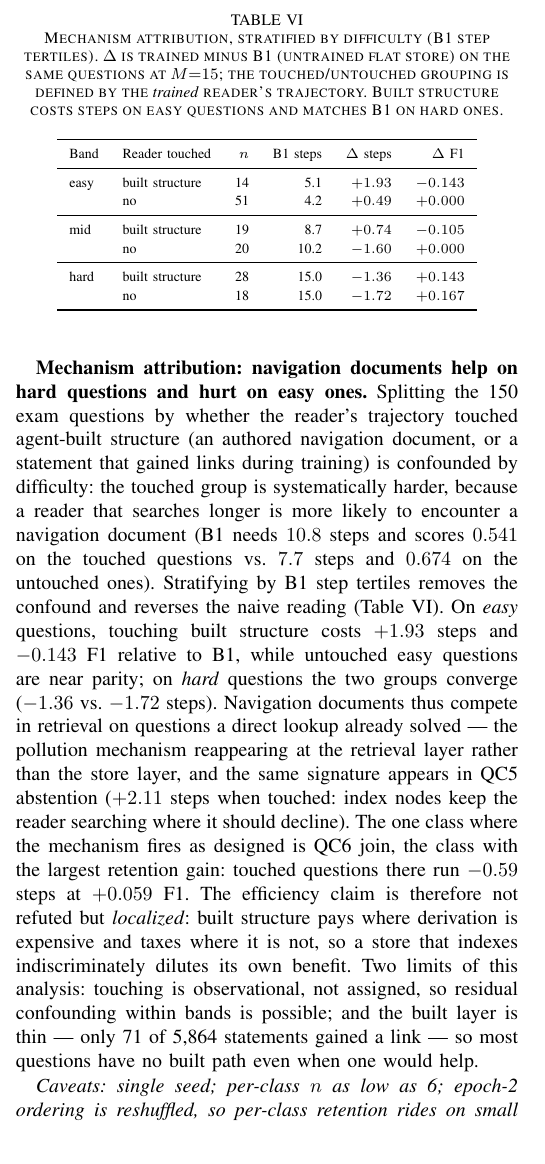
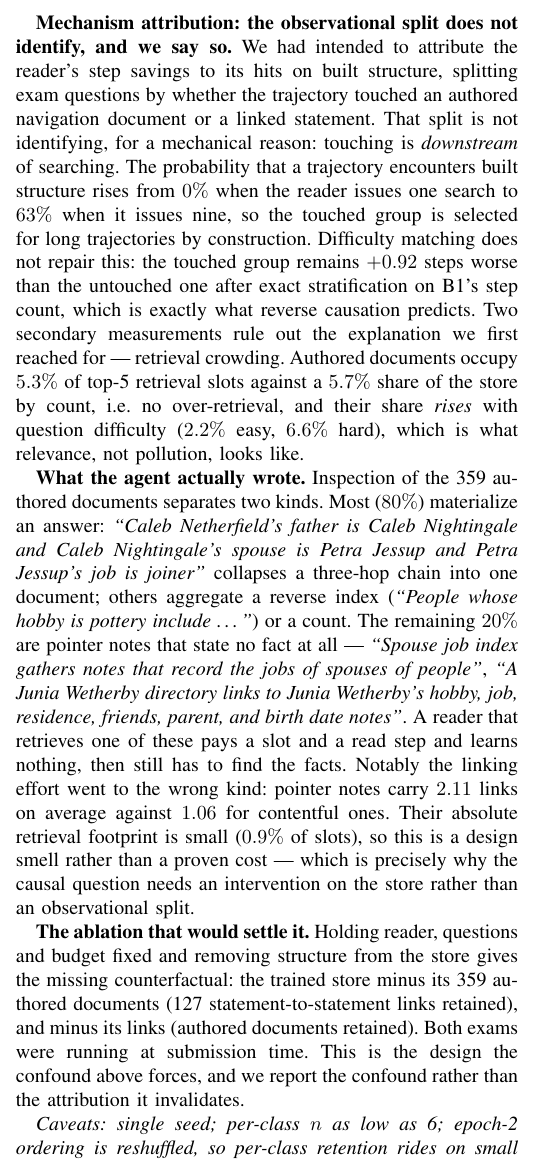
Before and after one commit to impanyu/Training-a-Knowledge-Base-Supervised-Structure-Learning-for-Agent-Curated-Document-Stores, a LaTeX paper (paper/main.tex): part of one column of page 9 of 11, cut at the place of the change. Compiled offline with pdfLaTeX.

Commit message:
E4(v): retract the observational attribution; report the confound and queue the ablation
Co-Authored-By: Claude Fable 5 <noreply@anthropic.com>

```diff
--- a/paper/main.tex
+++ b/paper/main.tex
@@ -869,58 +869,49 @@ $720\times$ lift. Support sets are never visible to the training agent, so
 this is an honest measure: when the agent links two facts, it is recovering
 genuine reasoning adjacency, not surface similarity.
 
-\textbf{Mechanism attribution: navigation documents help on hard questions
-and hurt on easy ones.} Splitting the 150 exam questions by whether the
-reader's trajectory touched agent-built structure (an authored navigation
-document, or a statement that gained links during training) is confounded
-by difficulty: the touched group is systematically harder, because a reader
-that searches longer is more likely to encounter a navigation document
-(B1 needs $10.8$ steps and scores $0.541$ on the touched questions vs.\
-$7.7$ steps and $0.674$ on the untouched ones). Stratifying by B1 step
-tertiles removes the confound and reverses the naive reading
-(Table~\ref{tab:attrib}). On \emph{easy} questions, touching built structure
-costs $+1.93$ steps and $-0.143$ F1 relative to B1, while untouched easy
-questions are near parity; on \emph{hard} questions the two groups converge
-($-1.36$ vs.\ $-1.72$ steps). Navigation documents thus compete in
-retrieval on questions a direct lookup already solved --- the pollution
-mechanism reappearing at the retrieval layer rather than the store layer,
-and the same signature appears in QC5 abstention ($+2.11$ steps when
-touched: index nodes keep the reader searching where it should decline).
-The one class where the mechanism fires as designed is QC6 join, the class
-with the largest retention gain: touched questions there run $-0.59$ steps
-at $+0.059$ F1. The efficiency claim is therefore not refuted but
-\emph{localized}: built structure pays where derivation is expensive and
-taxes where it is not, so a store that indexes indiscriminately dilutes its
-own benefit. Two limits of this analysis: touching is observational, not
-assigned, so residual confounding within bands is possible; and the built
-layer is thin --- only 71 of 5{,}864 statements gained a link --- so most
-questions have no built path even when one would help.
+\textbf{Mechanism attribution: the observational split does not identify,
+and we say so.} We had intended to attribute the reader's step savings to
+its hits on built structure, splitting exam questions by whether the
+trajectory touched an authored navigation document or a linked statement.
+That split is not identifying, for a mechanical reason: touching is
+\emph{downstream} of searching. The probability that a trajectory
+encounters built structure rises from $0\%$ when the reader issues one
+search to $63\%$ when it issues nine, so the touched group is selected for
+long trajectories by construction. Difficulty matching does not repair
+this: the touched group remains $+0.92$ steps worse than the untouched one
+after exact stratification on B1's step count, which is exactly what
+reverse causation predicts. Two secondary measurements rule out the
+explanation we first reached for --- retrieval crowding. Authored documents
+occupy $5.3\%$ of top-5 retrieval slots against a $5.7\%$ share of the
+store by count, i.e.\ no over-retrieval, and their share \emph{rises} with
+question difficulty ($2.2\%$ easy, $6.6\%$ hard), which is what relevance,
+not pollution, looks like.
 
-\begin{table}[t]
-\caption{Mechanism attribution, stratified by difficulty (B1 step tertiles).
-$\Delta$ is trained minus B1 (untrained flat store) on the
-same questions at $M{=}15$; the touched/untouched grouping is defined by the
-\emph{trained} reader's trajectory. Built
-structure costs steps on easy questions and matches B1 on hard ones.}
-\label{tab:attrib}
-\centering
-\scriptsize
-\renewcommand{\arraystretch}{1.15}
-\begin{tabular}{llrrrr}
-\toprule
-Band & Reader touched & $n$ & B1 steps & $\Delta$ steps & $\Delta$ F1 \\
-\midrule
-easy & built structure & 14 & 5.1 & $+1.93$ & $-0.143$ \\
-     & no              & 51 & 4.2 & $+0.49$ & $+0.000$ \\
-\midrule
-mid  & built structure & 19 & 8.7 & $+0.74$ & $-0.105$ \\
-     & no              & 20 & 10.2 & $-1.60$ & $+0.000$ \\
-\midrule
-hard & built structure & 28 & 15.0 & $-1.36$ & $+0.143$ \\
-     & no              & 18 & 15.0 & $-1.72$ & $+0.167$ \\
-\bottomrule
-\end{tabular}
-\end{table}
+\textbf{What the agent actually wrote.} Inspection of the 359 authored
+documents separates two kinds. Most ($80\%$) materialize an answer:
+\emph{``Caleb Netherfield's father is Caleb Nightingale and Caleb
+Nightingale's spouse is Petra Jessup and Petra Jessup's job is joiner''}
+collapses a three-hop chain into one document; others aggregate a reverse
+index (\emph{``People whose hobby is pottery include \ldots''}) or a count.
+The remaining $20\%$ are pointer notes that state no fact at all ---
+\emph{``Spouse job index gathers notes that record the jobs of spouses of
+people''}, \emph{``A Junia Wetherby directory links to Junia Wetherby's
+hobby, job, residence, friends, parent, and birth date notes''}. A reader
+that retrieves one of these pays a slot and a read step and learns nothing,
+then still has to find the facts. Notably the linking effort went to the
+wrong kind: pointer notes carry $2.11$ links on average against $1.06$ for
+contentful ones. Their absolute retrieval footprint is small ($0.9\%$ of
+slots), so this is a design smell rather than a proven cost --- which is
+precisely why the causal question needs an intervention on the store rather
+than an observational split.
+
+\textbf{The ablation that would settle it.} Holding reader, questions and
+budget fixed and removing structure from the store gives the missing
+counterfactual: the trained store minus its 359 authored documents (127
+statement-to-statement links retained), and minus its links (authored
+documents retained). Both exams were running at submission time. This is
+the design the confound above forces, and we report the confound rather
+than the attribution it invalidates.
 
 \emph{Caveats: single seed; per-class $n$ as low as 6; epoch-2 ordering is
 reshuffled, so per-class retention rides on small samples. The frozen-store exam separates transferable organization from instance memoization.}
```
